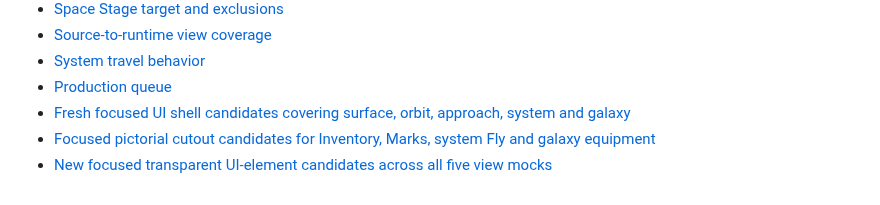
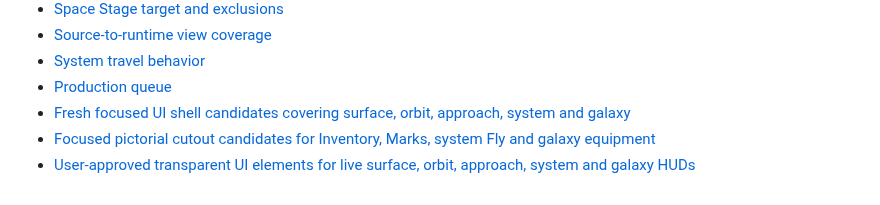
Before and after one commit to gcs2/colonybois, a Markdown page: art/visual-canon/README.md, the part around the change. Drawn GitHub-style.

Commit message:
Record approval of focused HUD image elements

```diff
--- a/art/visual-canon/README.md
+++ b/art/visual-canon/README.md
@@ -39,4 +39,4 @@ The surface image is the user's pinned source. The other three are v2 designer p
 - [Production queue](../../docs/TASK_BOARD.md)
 - [Fresh focused UI shell candidates covering surface, orbit, approach, system and galaxy](ui-element-candidates/focused-shells-v3/README.md)
 - [Focused pictorial cutout candidates for Inventory, Marks, system Fly and galaxy equipment](ui-element-candidates/pictorial-cutouts-v4/README.md)
-- [New focused transparent UI-element candidates across all five view mocks](ui-element-candidates/focused-elements-v5/README.md)
+- [User-approved transparent UI elements for live surface, orbit, approach, system and galaxy HUDs](ui-element-candidates/focused-elements-v5/README.md)
```
Also changed, not shown: 2 other files.
